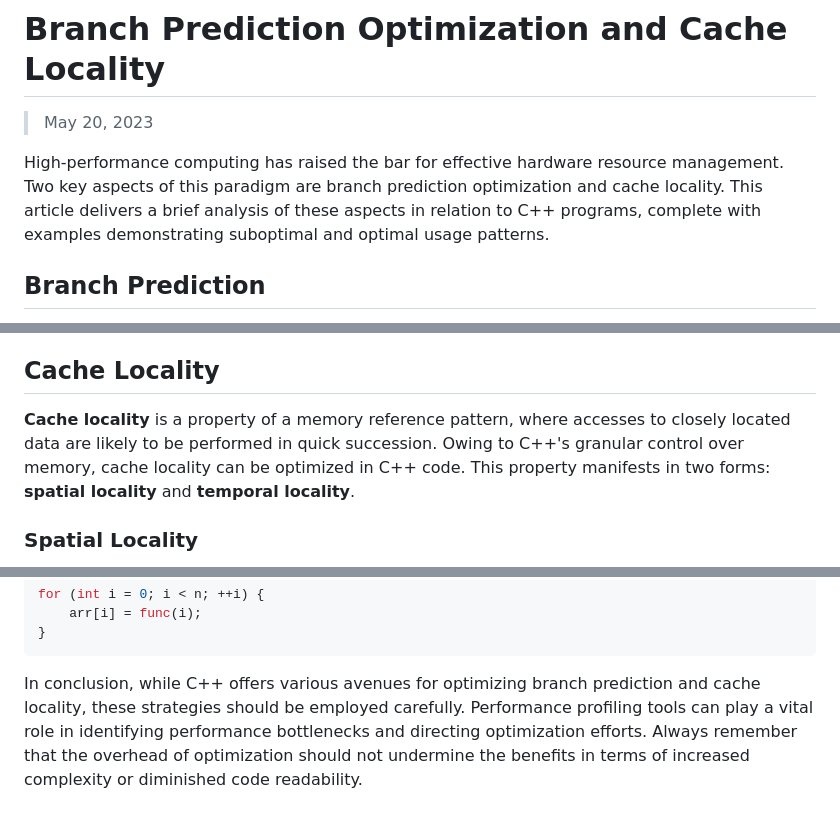
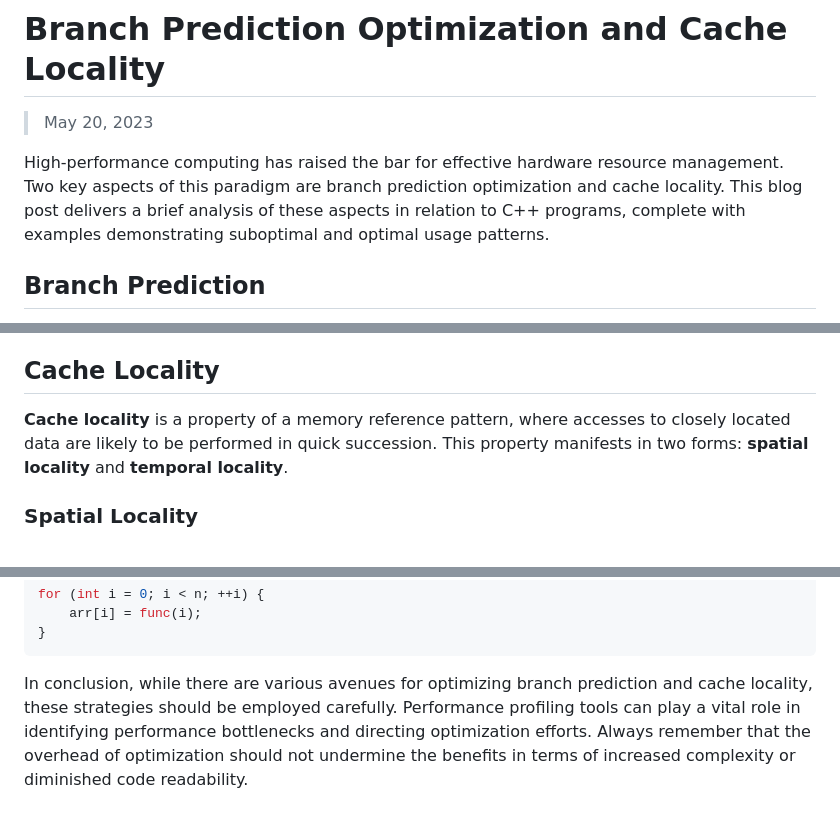
Before and after one commit to ayushgun/website, a Markdown page: posts/markdown/branch_optimization_and_cache_locality.md, 3 parts joined by grey strips. Drawn GitHub-style.

Commit message:
📝 Added new post

````diff
--- a/posts/markdown/branch_optimization_and_cache_locality.md
+++ b/posts/markdown/branch_optimization_and_cache_locality.md
@@ -2,7 +2,7 @@
 
 > May 20, 2023
 
-High-performance computing has raised the bar for effective hardware resource management. Two key aspects of this paradigm are branch prediction optimization and cache locality. This article delivers a brief analysis of these aspects in relation to C++ programs, complete with examples demonstrating suboptimal and optimal usage patterns.
+High-performance computing has raised the bar for effective hardware resource management. Two key aspects of this paradigm are branch prediction optimization and cache locality. This blog post delivers a brief analysis of these aspects in relation to C++ programs, complete with examples demonstrating suboptimal and optimal usage patterns.
 
 ## Branch Prediction
 
@@ -38,7 +38,7 @@ This approach, however, requires prior knowledge about the data and an extra sor
 
 ## Cache Locality
 
-**Cache locality** is a property of a memory reference pattern, where accesses to closely located data are likely to be performed in quick succession. Owing to C++'s granular control over memory, cache locality can be optimized in C++ code. This property manifests in two forms: **spatial locality** and **temporal locality**.
+**Cache locality** is a property of a memory reference pattern, where accesses to closely located data are likely to be performed in quick succession. This property manifests in two forms: **spatial locality** and **temporal locality**.
 
 ### Spatial Locality
 
@@ -86,4 +86,4 @@ for (int i = 0; i < n; ++i) {
 }
 ```
 
-In conclusion, while C++ offers various avenues for optimizing branch prediction and cache locality, these strategies should be employed carefully. Performance profiling tools can play a vital role in identifying performance bottlenecks and directing optimization efforts. Always remember that the overhead of optimization should not undermine the benefits in terms of increased complexity or diminished code readability.
+In conclusion, while there are various avenues for optimizing branch prediction and cache locality, these strategies should be employed carefully. Performance profiling tools can play a vital role in identifying performance bottlenecks and directing optimization efforts. Always remember that the overhead of optimization should not undermine the benefits in terms of increased complexity or diminished code readability.
````
